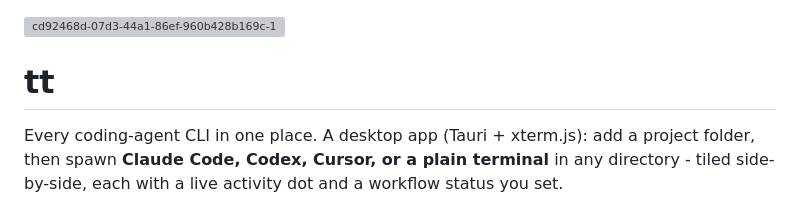
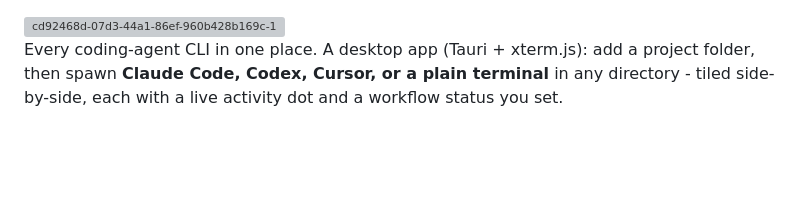
Before and after one commit to acanturgut/tt, a Markdown page: README.md, the part around the change. Rendered like a GitHub page; blank space fills up the shorter version; grey boxes are pictures that could not be loaded.

```diff
--- a/README.md
+++ b/README.md
@@ -1,6 +1,4 @@
 <img width="256" height="256" alt="cd92468d-07d3-44a1-86ef-960b428b169c-1" src="https://github.com/user-attachments/assets/624d7637-1c55-45de-ab85-1cb5e371b268" />
-
-# tt
 
 Every coding-agent CLI in one place. A desktop app (Tauri + xterm.js): add a
 project folder, then spawn **Claude Code, Codex, Cursor, or a plain terminal**
```
